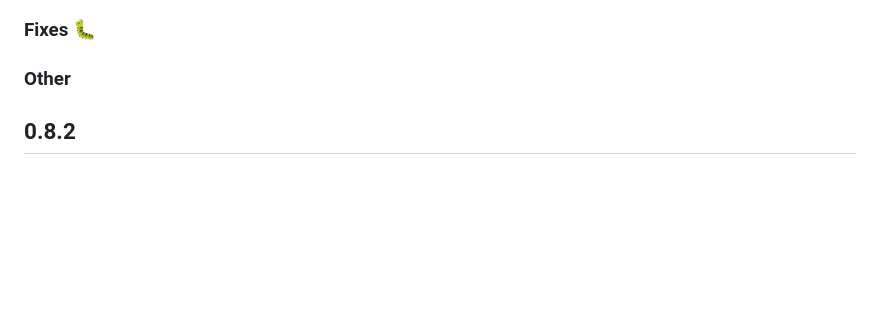
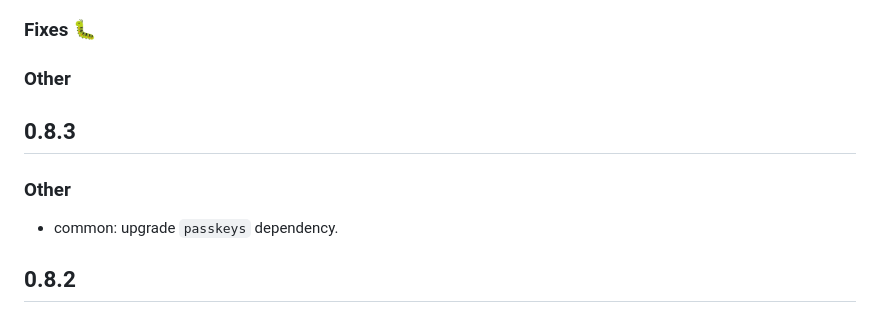
Before and after one commit to protonpass/proton-pass-common, a Markdown page: CHANGELOG.md, the part around the change. Drawn GitHub-style; blank space fills up the shorter version.

Commit message:
docs: update CHANGELOG.md

```diff
--- a/CHANGELOG.md
+++ b/CHANGELOG.md
@@ -5,6 +5,12 @@
 ### Fixes :bug:
 
 ### Other
+
+## 0.8.3
+
+### Other
+
+- common: upgrade `passkeys` dependency.
 
 ## 0.8.2
 
```
